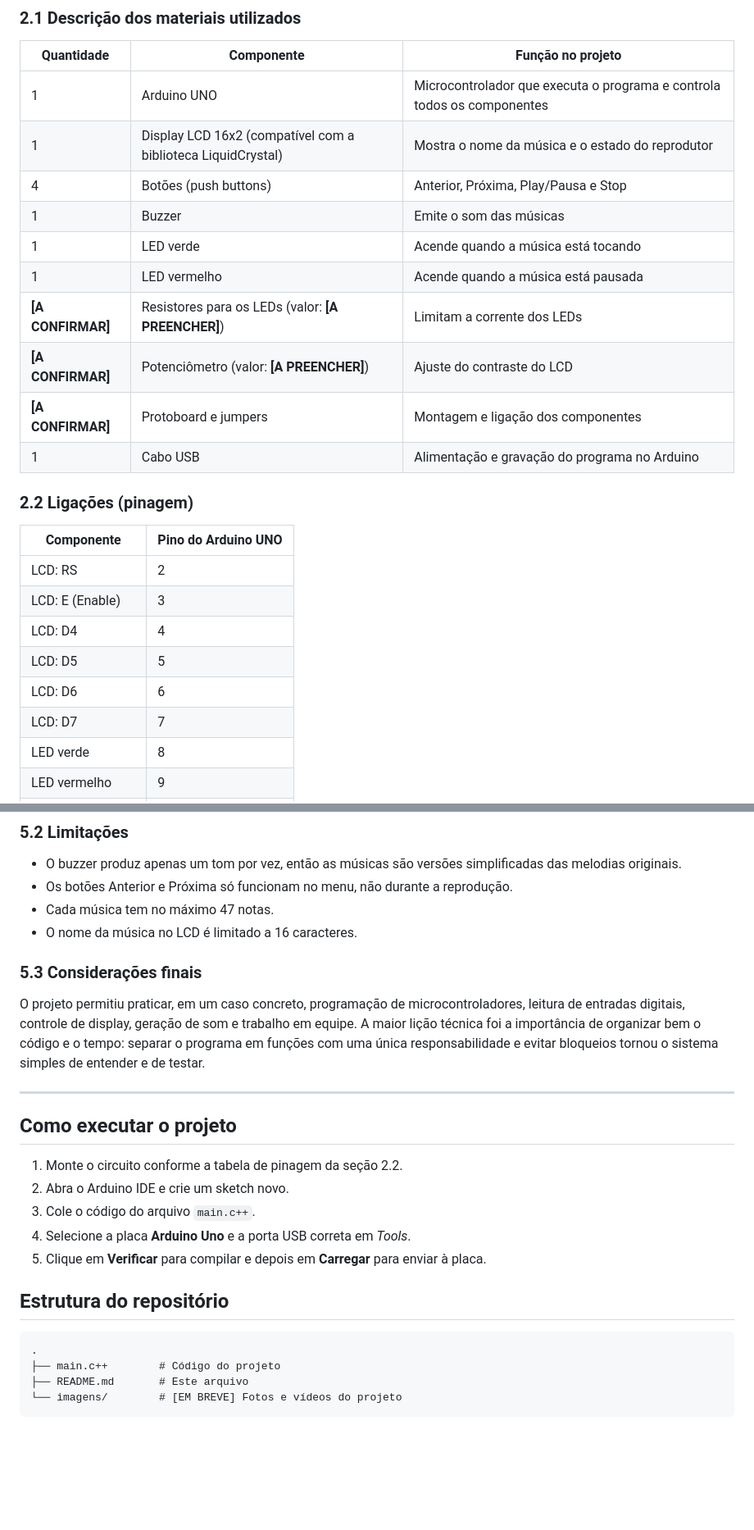
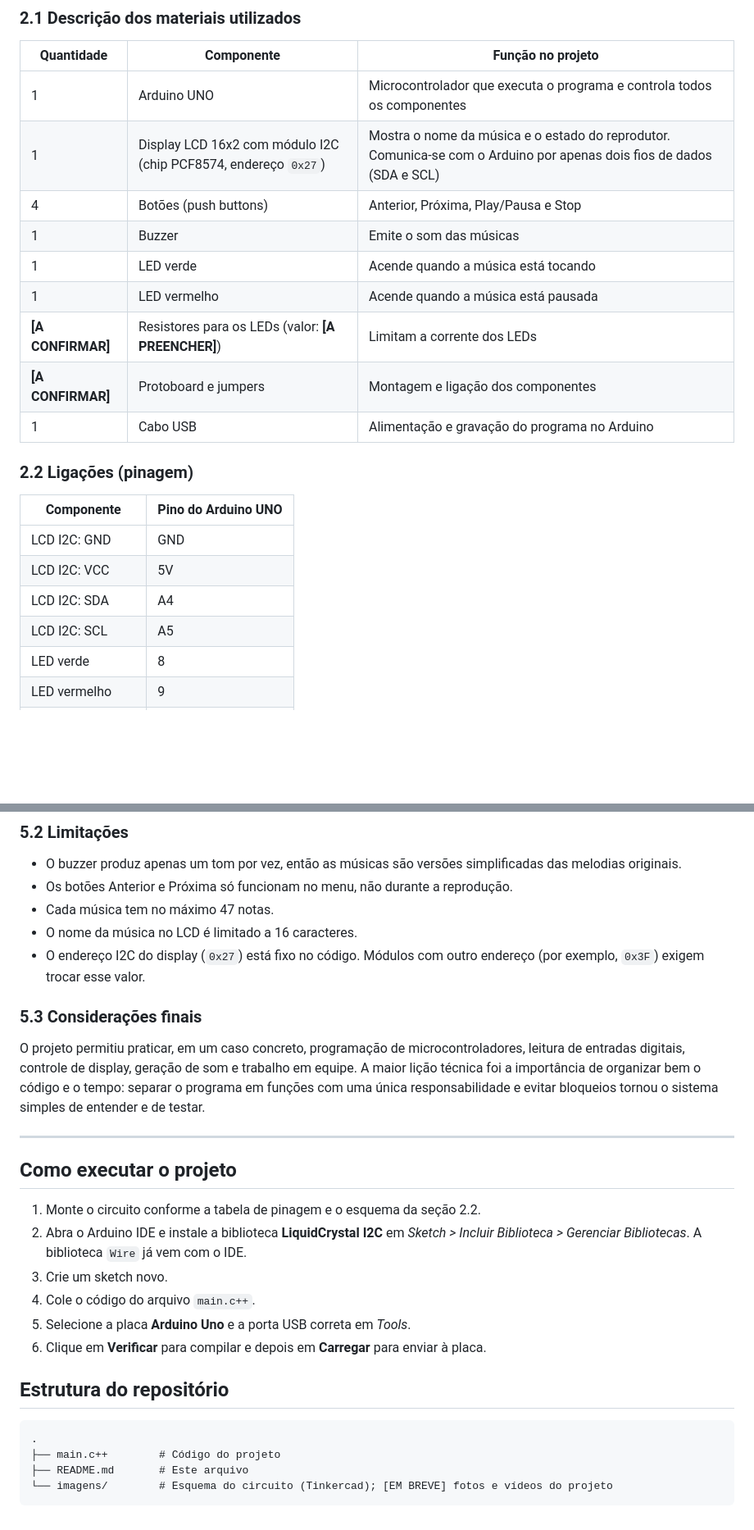
Before and after one commit to LucasFelix-Git/Reprodutor-de-m-sicas-em-Arduino, a Markdown page: README.md, 2 parts joined by grey strips. Shown at 82% size. Drawn GitHub-style; blank space fills up the shorter version.

````diff
--- a/README.md
+++ b/README.md
@@ -61,13 +61,12 @@ O problema proposto foi: **como construir, com um Arduino UNO e poucos component
 | Quantidade | Componente | Função no projeto |
 |---|---|---|
 | 1 | Arduino UNO | Microcontrolador que executa o programa e controla todos os componentes |
-| 1 | Display LCD 16x2 (compatível com a biblioteca LiquidCrystal) | Mostra o nome da música e o estado do reprodutor |
+| 1 | Display LCD 16x2 com módulo I2C (chip PCF8574, endereço `0x27`) | Mostra o nome da música e o estado do reprodutor. Comunica-se com o Arduino por apenas dois fios de dados (SDA e SCL) |
 | 4 | Botões (push buttons) | Anterior, Próxima, Play/Pausa e Stop |
 | 1 | Buzzer | Emite o som das músicas |
 | 1 | LED verde | Acende quando a música está tocando |
 | 1 | LED vermelho | Acende quando a música está pausada |
 | **[A CONFIRMAR]** | Resistores para os LEDs (valor: **[A PREENCHER]**) | Limitam a corrente dos LEDs |
-| **[A CONFIRMAR]** | Potenciômetro (valor: **[A PREENCHER]**) | Ajuste do contraste do LCD |
 | **[A CONFIRMAR]** | Protoboard e jumpers | Montagem e ligação dos componentes |
 | 1 | Cabo USB | Alimentação e gravação do programa no Arduino |
 
@@ -76,12 +75,10 @@ O problema proposto foi: **como construir, com um Arduino UNO e poucos component
 
 | Componente | Pino do Arduino UNO |
 |---|---|
-| LCD: RS | 2 |
-| LCD: E (Enable) | 3 |
-| LCD: D4 | 4 |
-| LCD: D5 | 5 |
-| LCD: D6 | 6 |
-| LCD: D7 | 7 |
+| LCD I2C: GND | GND |
+| LCD I2C: VCC | 5V |
+| LCD I2C: SDA | A4 |
+| LCD I2C: SCL | A5 |
 | LED verde | 8 |
 | LED vermelho | 9 |
 | Buzzer piezo | 11 |
@@ -236,6 +241,7 @@ O desafio era fazer um reprodutor de músicas que respondesse bem ao usuário e
 - Os botões Anterior e Próxima só funcionam no menu, não durante a reprodução.
 - Cada música tem no máximo 47 notas.
 - O nome da música no LCD é limitado a 16 caracteres.
+- O endereço I2C do display (`0x27`) está fixo no código. Módulos com outro endereço (por exemplo, `0x3F`) exigem trocar esse valor.
 
 ### 5.3 Considerações finais
 
@@ -245,11 +251,12 @@ O projeto permitiu praticar, em um caso concreto, programação de microcontrola
 
 ## Como executar o projeto
 
-1. Monte o circuito conforme a tabela de pinagem da seção 2.2.
-2. Abra o Arduino IDE e crie um sketch novo.
-3. Cole o código do arquivo `main.c++`.
-4. Selecione a placa **Arduino Uno** e a porta USB correta em *Tools*.
-5. Clique em **Verificar** para compilar e depois em **Carregar** para enviar à placa.
+1. Monte o circuito conforme a tabela de pinagem e o esquema da seção 2.2.
+2. Abra o Arduino IDE e instale a biblioteca **LiquidCrystal I2C** em *Sketch > Incluir Biblioteca > Gerenciar Bibliotecas*. A biblioteca `Wire` já vem com o IDE.
+3. Crie um sketch novo.
+4. Cole o código do arquivo `main.c++`.
+5. Selecione a placa **Arduino Uno** e a porta USB correta em *Tools*.
+6. Clique em **Verificar** para compilar e depois em **Carregar** para enviar à placa.
 
 ## Estrutura do repositório
 
@@ -257,5 +264,5 @@ O projeto permitiu praticar, em um caso concreto, programação de microcontrola
 .
 ├── main.c++        # Código do projeto
 ├── README.md       # Este arquivo
-└── imagens/        # [EM BREVE] Fotos e vídeos do projeto
+└── imagens/        # Esquema do circuito (Tinkercad); [EM BREVE] fotos e vídeos do projeto
 ```
````
Also changed, not shown: other parts of README.md (+14 -6 lines), img/esquema-tinkercad.png (added).
